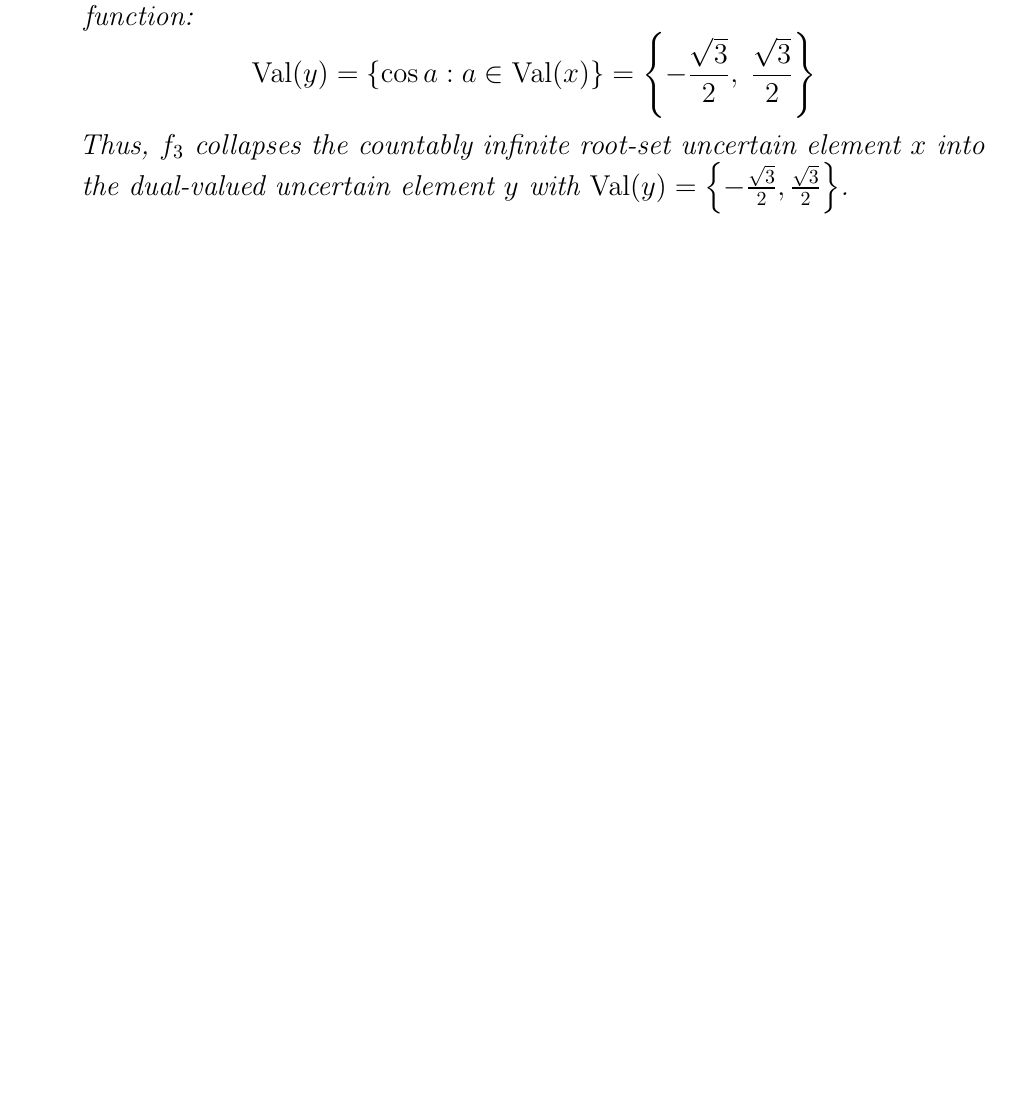
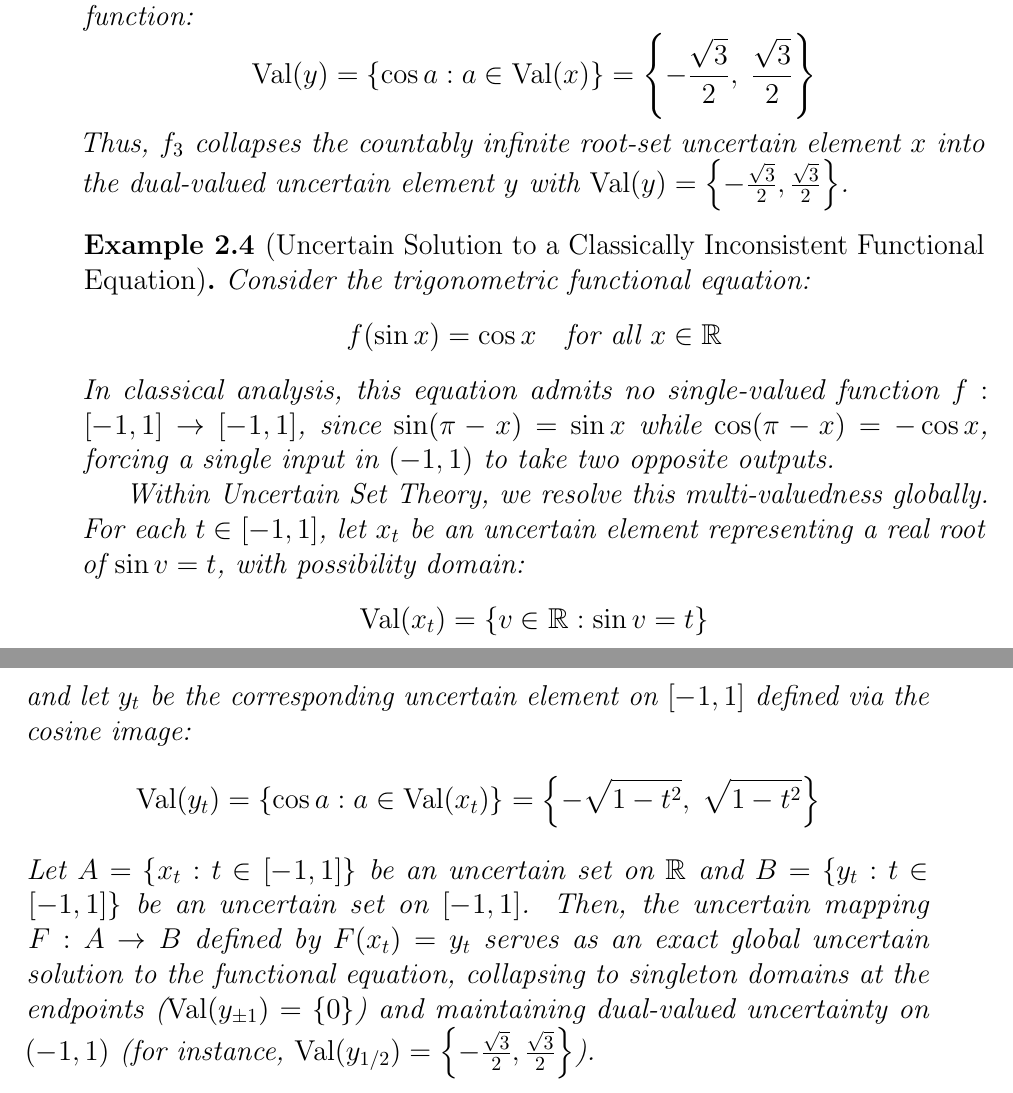
Before and after one commit to tmcuong2408/uncertain_set_theory, a LaTeX thesis (Scenario-Based Uncertain Set Theory.tex): part of page 10 of 11 before the commit and two parts of pages 10 and 11 of 13 after it, the two joined at a grey line, cut so that both start at the same text, the shorter picture padded with empty space. Compiled offline with pdfLaTeX.

Commit message:
Auto backup: Tue 11/17/2026 14:03:14.24

```diff
--- a/Scenario-Based Uncertain Set Theory.tex
+++ b/Scenario-Based Uncertain Set Theory.tex
@@ -283,6 +283,23 @@
 	\]
 	Thus, $f_3$ collapses the countably infinite root-set uncertain element $x$ into the dual-valued uncertain element $y$ with $\mathrm{Val}(y) = \left\{ -\frac{\sqrt{3}}{2}, \frac{\sqrt{3}}{2} \right\}$.
 \end{example}
+\begin{example}[Uncertain Solution to a Classically Inconsistent Functional Equation]
+	Consider the trigonometric functional equation:
+	\[
+	f(\sin x) = \cos x \quad \text{for all } x \in \mathbb{R}
+	\]
+	In classical analysis, this equation admits no single-valued function $f : [-1, 1] \to [-1, 1]$, since $\sin(\pi - x) = \sin x$ while $\cos(\pi - x) = -\cos x$, forcing a single input in $(-1, 1)$ to take two opposite outputs.
+
+	Within Uncertain Set Theory, we resolve this multi-valuedness globally. For each $t \in [-1, 1]$, let $x_t$ be an uncertain element representing a real root of $\sin v = t$, with possibility domain:
+	\[
+	\mathrm{Val}(x_t) = \{ v \in \mathbb{R} : \sin v = t \}
+	\]
+	and let $y_t$ be the corresponding uncertain element on $[-1, 1]$ defined via the cosine image:
+	\[
+	\mathrm{Val}(y_t) = \{ \cos a : a \in \mathrm{Val}(x_t) \} = \left\{ -\sqrt{1 - t^2}, \; \sqrt{1 - t^2} \right\}
+	\]
+	Let $A = \{x_t : t \in [-1, 1]\}$ be an uncertain set on $\mathbb{R}$ and $B = \{y_t : t \in [-1, 1]\}$ be an uncertain set on $[-1, 1]$. Then, the uncertain mapping $F : A \to B$ defined by $F(x_t) = y_t$ serves as an exact global uncertain solution to the functional equation, collapsing to singleton domains at the endpoints ($\mathrm{Val}(y_{\pm 1}) = \{0\}$) and maintaining dual-valued uncertainty on $(-1, 1)$ (for instance, $\mathrm{Val}(y_{1/2}) = \left\{-\frac{\sqrt{3}}{2}, \frac{\sqrt{3}}{2}\right\}$).
+\end{example}
 \begin{thebibliography}{9}
 	\bibitem{tran2026extended}
 	Tran, M. C. (2026). \textit{Extended Logic and Mathematics of Uncertainty}. Zenodo. DOI: \href{https://doi.org/10.5281/zenodo.22031881}{10.5281/zenodo.22031881}.
```
